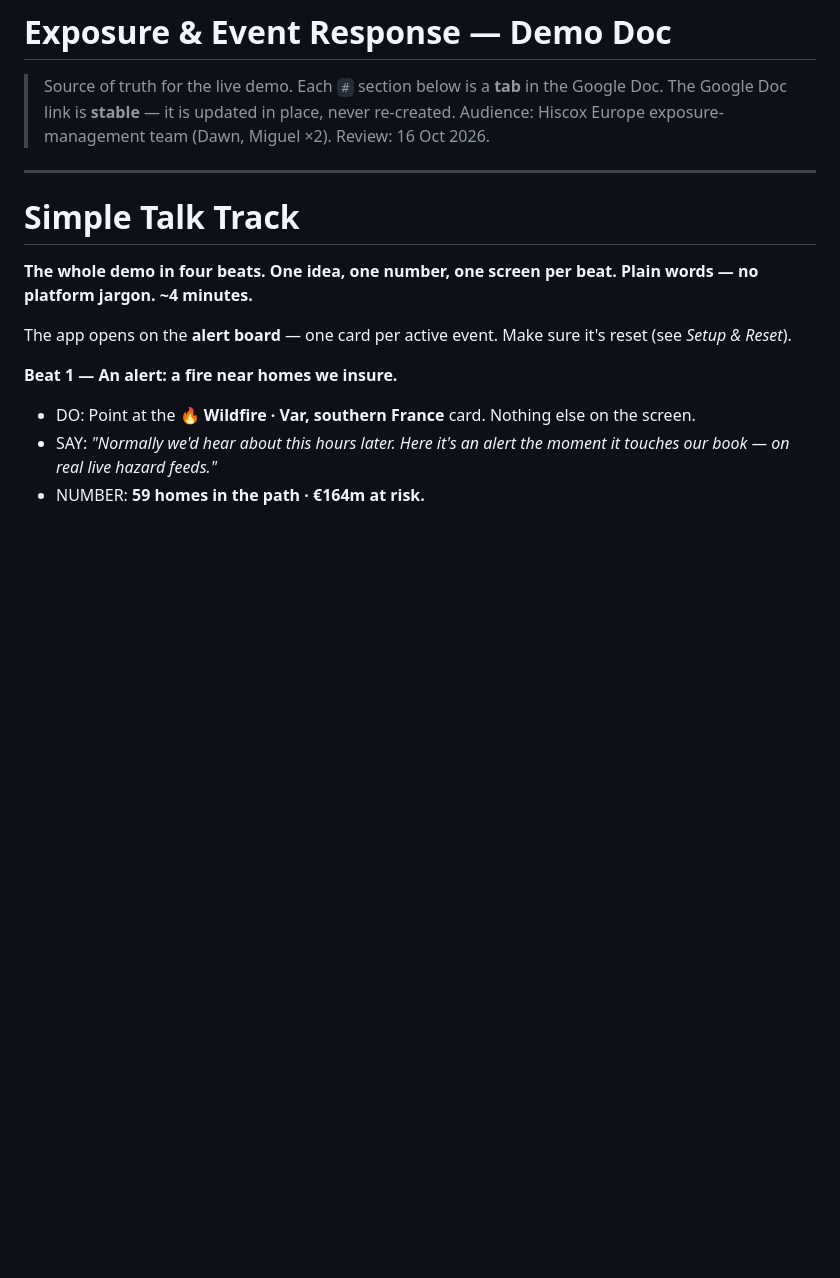
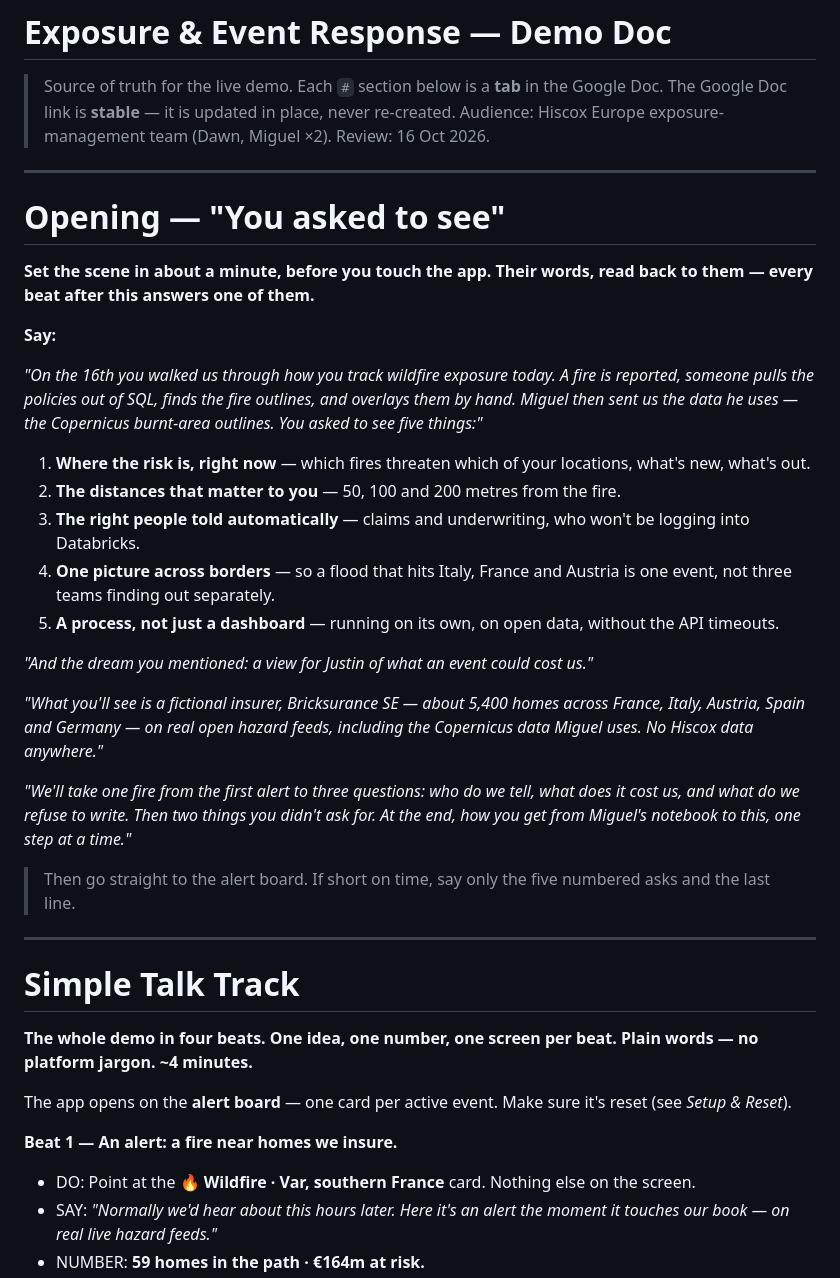
Before and after one commit to wryszka/exposure-response-workbench, a Markdown page: docs/DEMO_DOC.md, the part around the change. Rendered like a GitHub page; blank space fills up the shorter version.

Commit message:
Demo doc: 'You asked to see' opening to set the scene
Co-authored-by: Isaac <no-reply@databricks.com>

```diff
--- a/docs/DEMO_DOC.md
+++ b/docs/DEMO_DOC.md
@@ -3,6 +3,30 @@
 > Source of truth for the live demo. Each `#` section below is a **tab** in the Google Doc.
 > The Google Doc link is **stable** — it is updated in place, never re-created.
 > Audience: Hiscox Europe exposure-management team (Dawn, Miguel ×2). Review: 16 Oct 2026.
+
+---
+
+# Opening — "You asked to see"
+
+**Set the scene in about a minute, before you touch the app. Their words, read back to them — every beat after this answers one of them.**
+
+**Say:**
+
+*"On the 16th you walked us through how you track wildfire exposure today. A fire is reported, someone pulls the policies out of SQL, finds the fire outlines, and overlays them by hand. Miguel then sent us the data he uses — the Copernicus burnt-area outlines. You asked to see five things:"*
+
+1. **Where the risk is, right now** — which fires threaten which of your locations, what's new, what's out.
+2. **The distances that matter to you** — 50, 100 and 200 metres from the fire.
+3. **The right people told automatically** — claims and underwriting, who won't be logging into Databricks.
+4. **One picture across borders** — so a flood that hits Italy, France and Austria is one event, not three teams finding out separately.
+5. **A process, not just a dashboard** — running on its own, on open data, without the API timeouts.
+
+*"And the dream you mentioned: a view for Justin of what an event could cost us."*
+
+*"What you'll see is a fictional insurer, Bricksurance SE — about 5,400 homes across France, Italy, Austria, Spain and Germany — on real open hazard feeds, including the Copernicus data Miguel uses. No Hiscox data anywhere."*
+
+*"We'll take one fire from the first alert to three questions: who do we tell, what does it cost us, and what do we refuse to write. Then two things you didn't ask for. At the end, how you get from Miguel's notebook to this, one step at a time."*
+
+> Then go straight to the alert board. If short on time, say only the five numbered asks and the last line.
 
 ---
 
```
